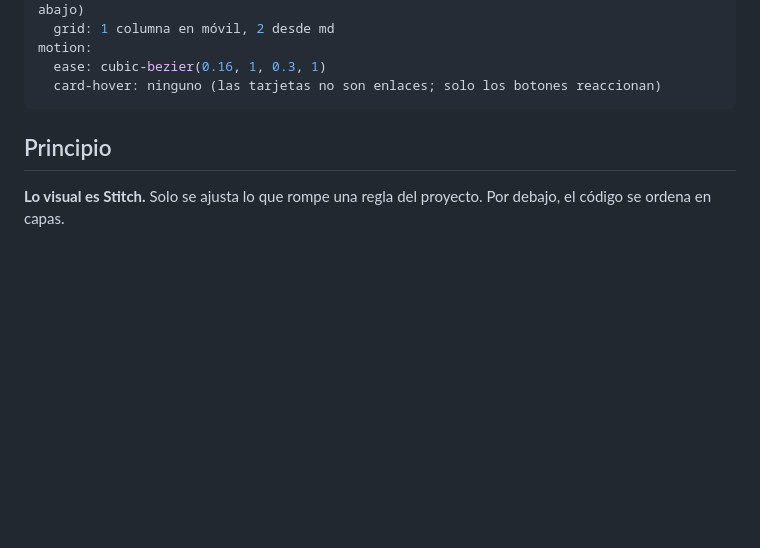
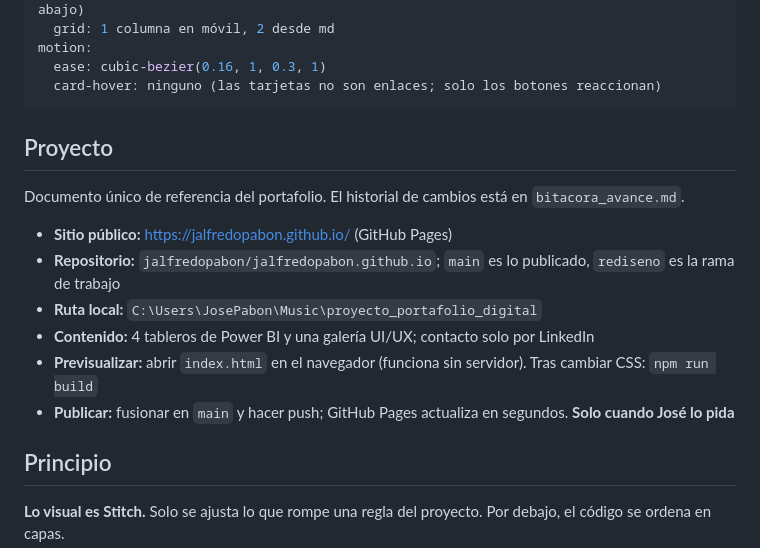
Before and after one commit to jalfredopabon/jalfredopabon.github.io, a Markdown page: DESIGN.md, the part around the change. Drawn GitHub-style; blank space fills up the shorter version.

Commit message:
docs: DESIGN.md como única fuente de verdad; se elimina README_PORTAFOLIO
Co-Authored-By: Claude Opus 5.5 <noreply@anthropic.com>

```diff
--- a/DESIGN.md
+++ b/DESIGN.md
@@ -38,6 +38,17 @@ motion:
   ease: cubic-bezier(0.16, 1, 0.3, 1)
   card-hover: ninguno (las tarjetas no son enlaces; solo los botones reaccionan)
 ---
+
+## Proyecto
+
+Documento único de referencia del portafolio. El historial de cambios está en `bitacora_avance.md`.
+
+- **Sitio público:** https://jalfredopabon.github.io/ (GitHub Pages)
+- **Repositorio:** `jalfredopabon/jalfredopabon.github.io`; `main` es lo publicado, `rediseno` es la rama de trabajo
+- **Ruta local:** `C:\Users\JosePabon\Music\proyecto_portafolio_digital`
+- **Contenido:** 4 tableros de Power BI y una galería UI/UX; contacto solo por LinkedIn
+- **Previsualizar:** abrir `index.html` en el navegador (funciona sin servidor). Tras cambiar CSS: `npm run build`
+- **Publicar:** fusionar en `main` y hacer push; GitHub Pages actualiza en segundos. **Solo cuando José lo pida**
 
 ## Principio
 
```
Also changed, not shown: README_PORTAFOLIO.md (deleted, +0 -53 lines), bitacora_avance.md (+2 -1 lines).
